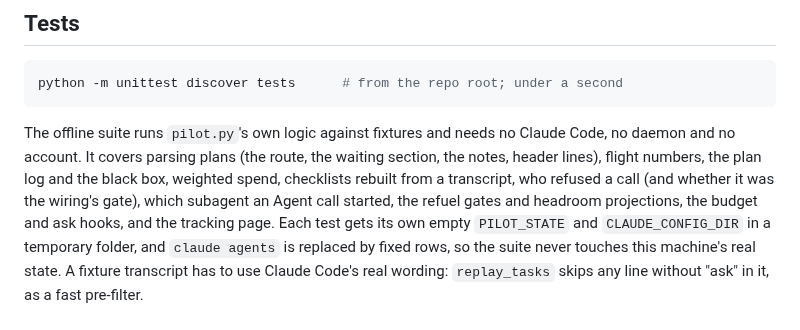
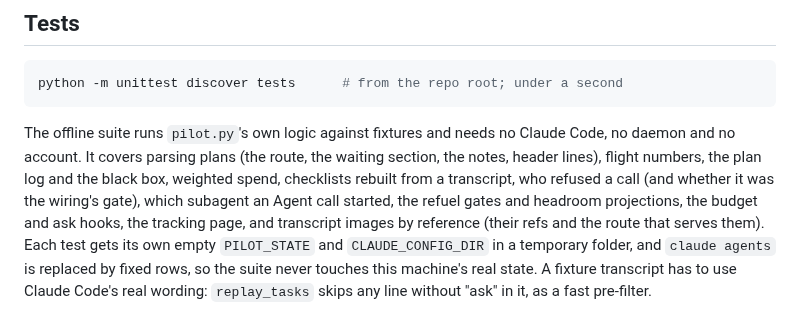
Before and after one commit to SharpAstro/pilot, a Markdown page: README.md, the part around the change. Drawn GitHub-style.

Commit message:
README: the tests cover transcript images by reference
Co-Authored-By: Claude Opus 5.5 <noreply@anthropic.com>

```diff
--- a/README.md
+++ b/README.md
@@ -242,7 +242,7 @@ python -m unittest discover tests      # from the repo root; under a second
 The offline suite runs `pilot.py`'s own logic against fixtures and needs no Claude Code, no daemon and
 no account. It covers parsing plans (the route, the waiting section, the notes, header lines), flight
 numbers, the plan log and the black box, weighted spend, checklists rebuilt from a transcript, who refused a
-call (and whether it was the wiring's gate), which subagent an Agent call started, the refuel gates and headroom projections, the budget and ask hooks, and the tracking page. Each test
+call (and whether it was the wiring's gate), which subagent an Agent call started, the refuel gates and headroom projections, the budget and ask hooks, the tracking page, and transcript images by reference (their refs and the route that serves them). Each test
 gets its own empty `PILOT_STATE` and `CLAUDE_CONFIG_DIR` in a temporary folder, and `claude agents` is
 replaced by fixed rows, so the suite never touches this machine's real state. A fixture transcript has to
 use Claude Code's real wording: `replay_tasks` skips any line without "ask" in it, as a fast pre-filter.
```
